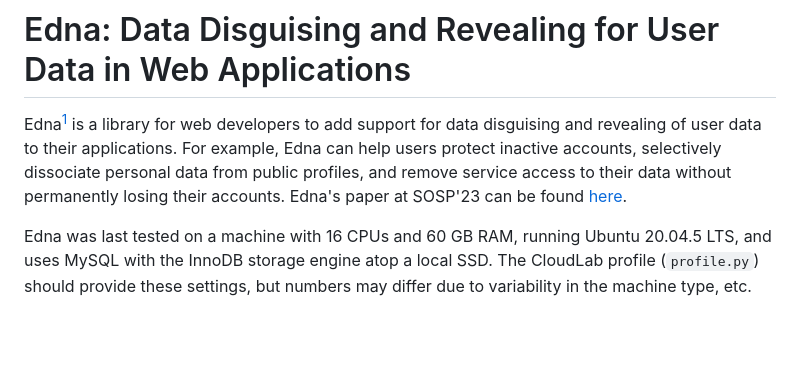
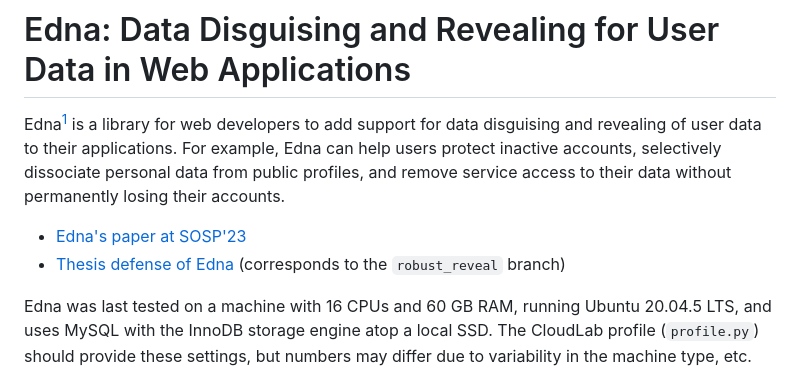
Before and after one commit to tslilyai/edna, a Markdown page: README.md, the part around the change. Drawn GitHub-style; blank space fills up the shorter version.

```diff
--- a/README.md
+++ b/README.md
@@ -4,7 +4,10 @@ Edna[^*] is a library for web developers to add support for data disguising and
 revealing of user data to their applications. For example, Edna can help users
 protect inactive accounts, selectively dissociate personal data from public
 profiles, and remove service access to their data without permanently losing
-their accounts. Edna's paper at SOSP'23 can be found [here](https://github.com/tslilyai/edna/blob/main/paper/edna.pdf).
+their accounts.
+
+* [Edna's paper at SOSP'23](https://github.com/tslilyai/edna/blob/main/paper/edna.pdf)
+* [Thesis defense of Edna](https://www.youtube.com/watch?v=HZcMqz80s2I) (corresponds to the `robust_reveal` branch)
 
 Edna was last tested on a machine with 16 CPUs and 60 GB RAM, running Ubuntu 20.04.5 LTS, and uses MySQL with the InnoDB storage engine atop a local SSD. The CloudLab profile (`profile.py`) should provide these settings, but numbers may differ due to variability in the machine type, etc.
 
```
